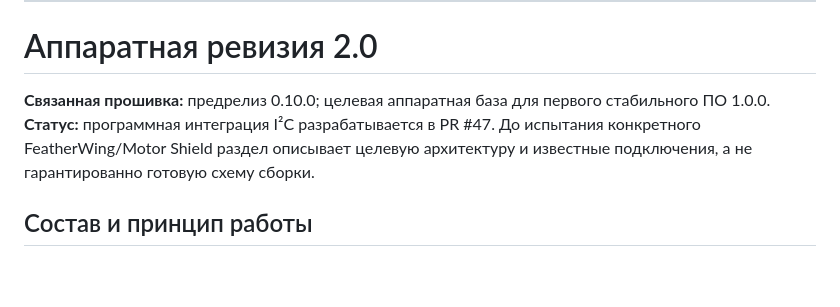
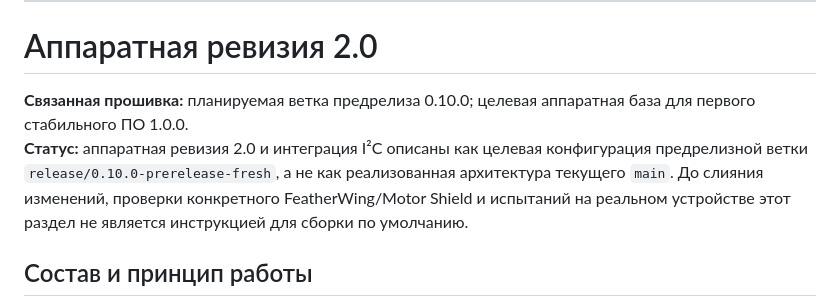
Before and after one commit to dsr987/lego-technic-esp32, a Markdown page: docs/connection_guide.md, the part around the change. Rendered like a GitHub page; blank space fills up the shorter version.

Commit message:
docs: refresh hardware and repository workflow notes

```diff
--- a/docs/connection_guide.md
+++ b/docs/connection_guide.md
@@ -207,8 +207,8 @@
 
 # Аппаратная ревизия 2.0
 
-**Связанная прошивка:** предрелиз 0.10.0; целевая аппаратная база для первого стабильного ПО 1.0.0.
-**Статус:** программная интеграция I²C разрабатывается в PR #47. До испытания конкретного FeatherWing/Motor Shield раздел описывает целевую архитектуру и известные подключения, а не гарантированно готовую схему сборки.
+**Связанная прошивка:** планируемая ветка предрелиза 0.10.0; целевая аппаратная база для первого стабильного ПО 1.0.0.
+**Статус:** аппаратная ревизия 2.0 и интеграция I²C описаны как целевая конфигурация предрелизной ветки `release/0.10.0-prerelease-fresh`, а не как реализованная архитектура текущего `main`. До слияния изменений, проверки конкретного FeatherWing/Motor Shield и испытаний на реальном устройстве этот раздел не является инструкцией для сборки по умолчанию.
 
 ## Состав и принцип работы
 
```
